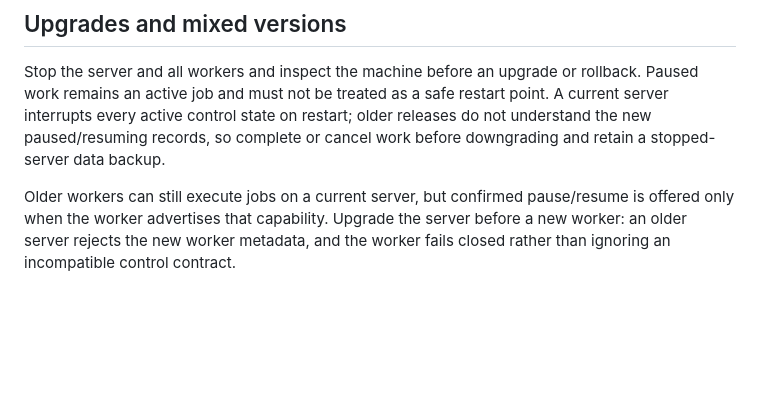
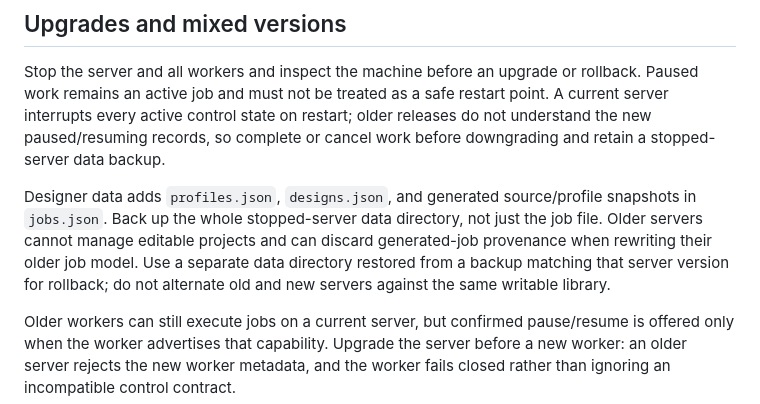
Before and after one commit to constructorfleet/emberdeck, a Markdown page: docs/deployment.md, the part around the change. GitHub-like rendering; blank space fills up the shorter version.

Commit message:
docs: explain designer data compatibility during rollback

```diff
--- a/docs/deployment.md
+++ b/docs/deployment.md
@@ -165,6 +165,13 @@ restart point. A current server interrupts every active control state on restart
 older releases do not understand the new paused/resuming records, so complete or
 cancel work before downgrading and retain a stopped-server data backup.
 
+Designer data adds `profiles.json`, `designs.json`, and generated source/profile
+snapshots in `jobs.json`. Back up the whole stopped-server data directory, not
+just the job file. Older servers cannot manage editable projects and can discard
+generated-job provenance when rewriting their older job model. Use a separate
+data directory restored from a backup matching that server version for rollback;
+do not alternate old and new servers against the same writable library.
+
 Older workers can still execute jobs on a current server, but confirmed
 pause/resume is offered only when the worker advertises that capability. Upgrade
 the server before a new worker: an older server rejects the new worker metadata,
```
